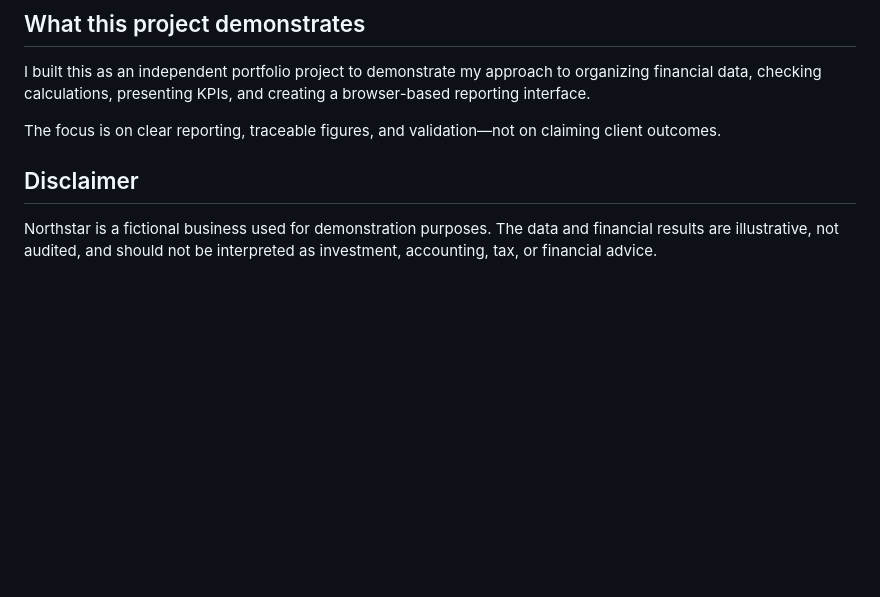
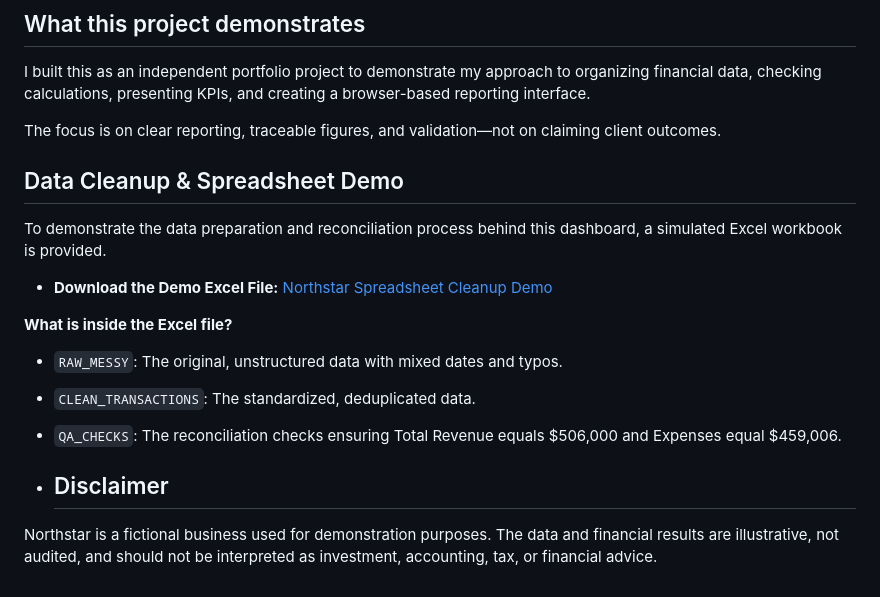
Before and after one commit to jshahi660/northstar-financial-reporting-dashboard, a Markdown page: README.md, the part around one of its changes. Drawn GitHub-style; blank space fills up the shorter version.

```diff
--- a/README.md
+++ b/README.md
@@ -82,6 +82,17 @@ I built this as an independent portfolio project to demonstrate my approach to o
 
 The focus is on clear reporting, traceable figures, and validation—not on claiming client outcomes.
 
-## Disclaimer
+
+## Data Cleanup & Spreadsheet Demo
+To demonstrate the data preparation and reconciliation process behind this dashboard, a simulated Excel workbook is provided.
+
+* **Download the Demo Excel File:** [Northstar Spreadsheet Cleanup Demo](./Northstar_Spreadsheet_Cleanup_Portfolio_Demo.xlsx)
+
+**What is inside the Excel file?**
+* `RAW_MESSY`: The original, unstructured data with mixed dates and typos.
+* `CLEAN_TRANSACTIONS`: The standardized, deduplicated data.
+* `QA_CHECKS`: The reconciliation checks ensuring Total Revenue equals $506,000 and Expenses equal $459,006.
+
+* ## Disclaimer
 
 Northstar is a fictional business used for demonstration purposes. The data and financial results are illustrative, not audited, and should not be interpreted as investment, accounting, tax, or financial advice.
```
Also changed, not shown: other parts of README.md (+1 -1 lines).
